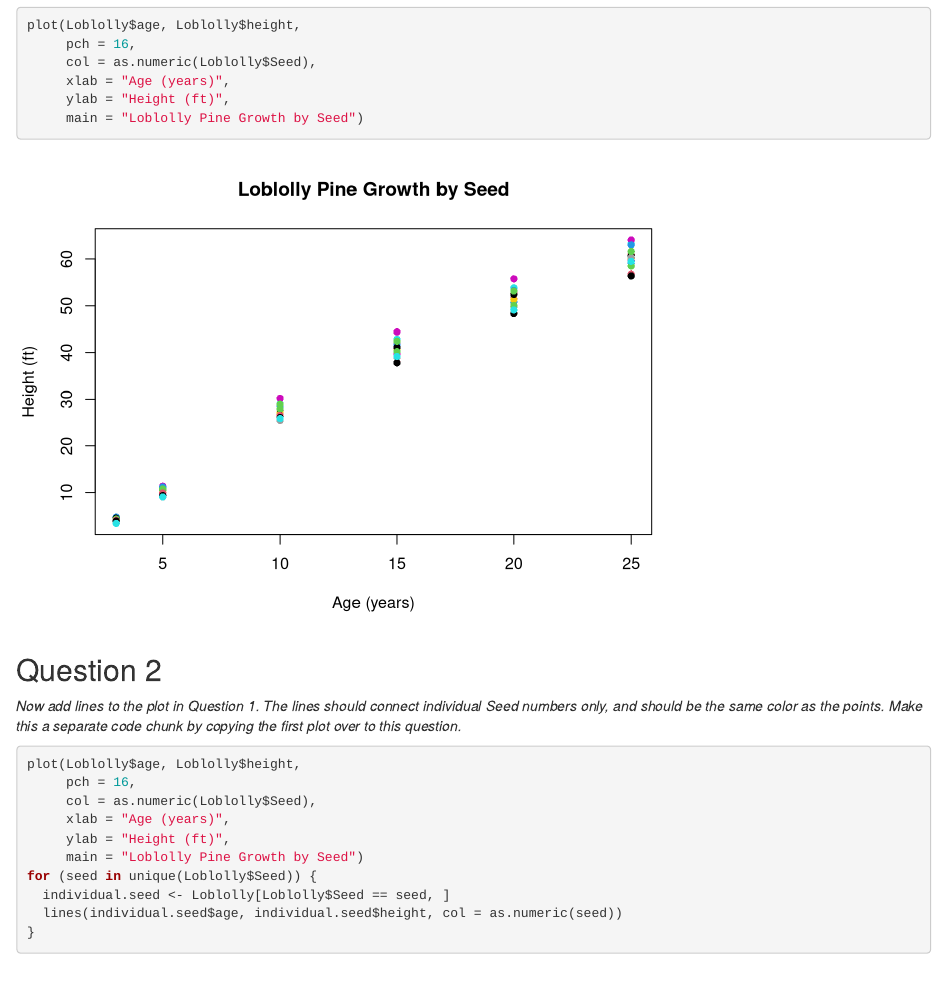
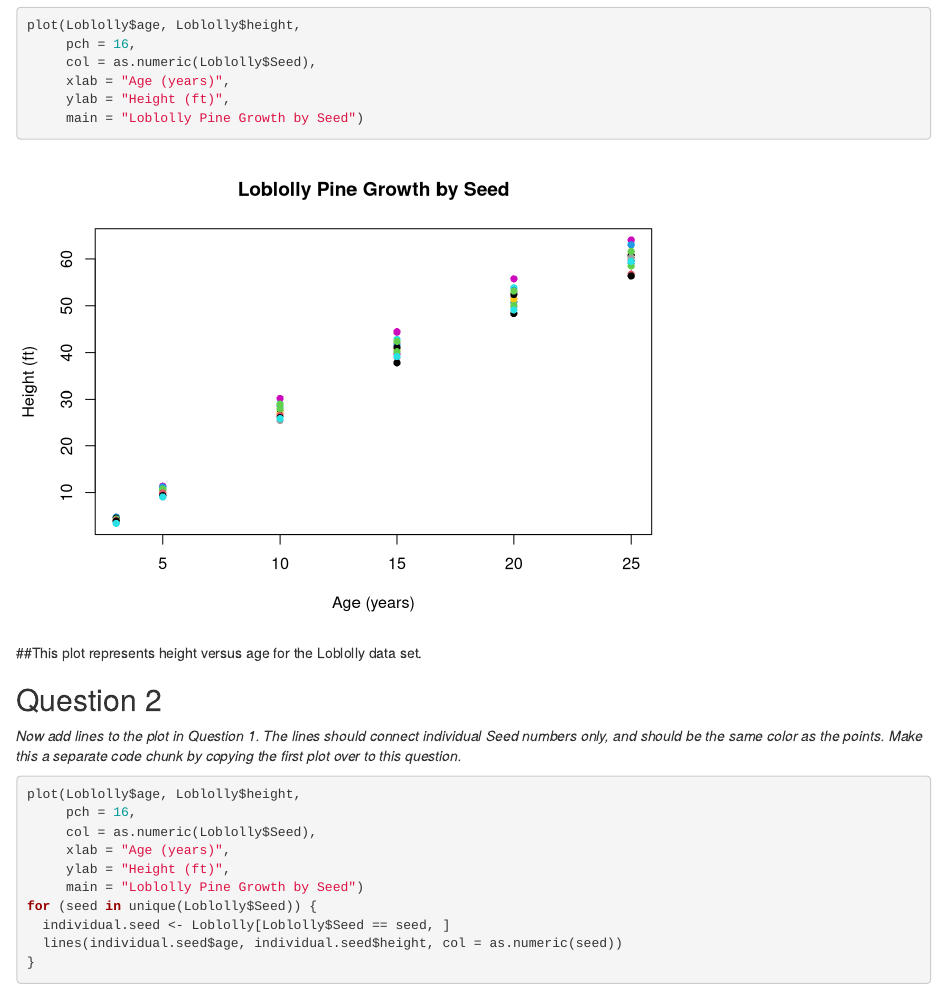
Before and after one commit to mgarcia2-5/Bonus-Assignment-1, an R Markdown document (Assignment2.3.Rmd): the page in a window 1100 px wide, from 370 px down. Rendered offline with R 4.5, knitr and Pandoc, with nearby package versions.

Commit message:
I added comment for the plot.

````diff
--- a/Assignment2.3.Rmd
+++ b/Assignment2.3.Rmd
@@ -28,6 +28,9 @@ plot(Loblolly$age, Loblolly$height,
      main = "Loblolly Pine Growth by Seed")
 ```
 
+##This plot represents height versus age for the Loblolly data set.
+
+
 ## Question 2
 
 *Now add lines to the plot in Question 1. The lines should connect individual Seed numbers only, and should be the same color as the points. Make this a separate code chunk by copying the first plot over to this question.*
````
